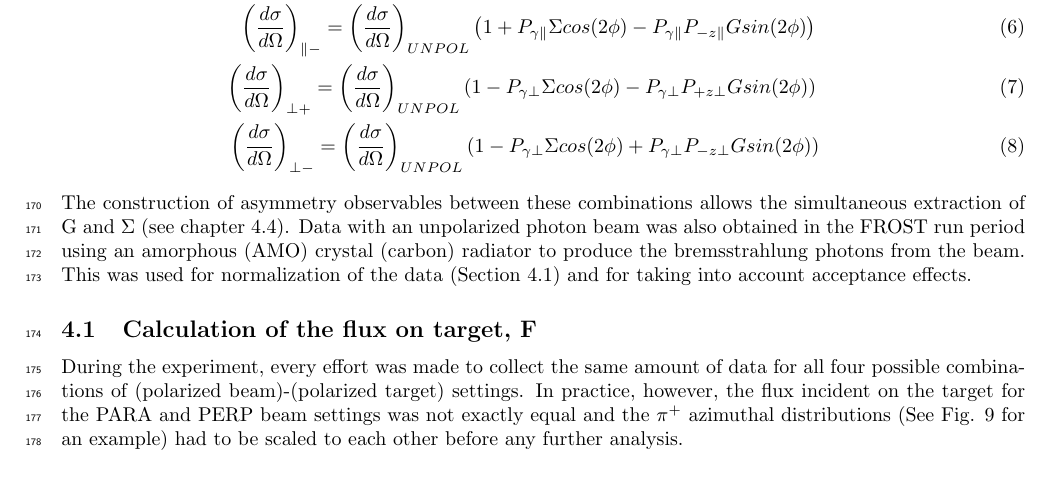
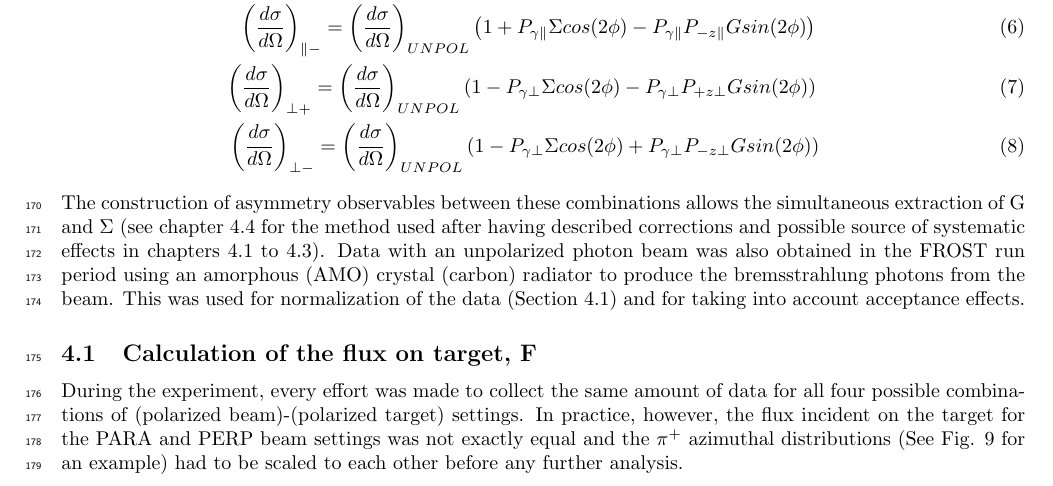
Before and after one commit to lorenzozana/FROST_Analysis_note, a LaTeX paper (Measurement_G_analysis_note.tex, which reads extractionG.tex): part of page 12 of 54, cut so that both start at the same text. Compiled offline with pdfLaTeX.

Commit message:
last corrections

```diff
--- a/extractionG.tex
+++ b/extractionG.tex
@@ -13,7 +13,7 @@ This is derived from equation \ref{eqn:CGLN} ( page \pageref{eqn:CGLN}) where th
 \left(\frac{d\sigma}{d\Omega}\right)_{\perp +} = \left(\frac{d\sigma}{d\Omega}\right)_{UNPOL}  \left( 1 - P_{\gamma \perp}\Sigma cos(2\phi) - P_{\gamma \perp} P_{+z\perp} G sin(2\phi) \right) \\
 \left(\frac{d\sigma}{d\Omega}\right)_{\perp -} = \left(\frac{d\sigma}{d\Omega}\right)_{UNPOL}  \left( 1 - P_{\gamma \perp}\Sigma cos(2\phi) + P_{\gamma \perp} P_{-z\perp} G sin(2\phi) \right)
 \end{eqnarray}
-The construction of asymmetry observables between these combinations allows the simultaneous extraction of G and $\Sigma$ (see chapter \ref{ch:extract_G_S}). Data with an unpolarized photon beam was also obtained in the FROST run period using an amorphous (AMO) crystal (carbon) radiator to produce the bremsstrahlung photons from the beam. This was used for normalization of the data (Section \ref{ch:flux}) and for taking into account acceptance effects.
+The construction of asymmetry observables between these combinations allows the simultaneous extraction of G and $\Sigma$ (see chapter \ref{ch:extract_G_S} for the method used after having described corrections and possible source of systematic effects in chapters \ref{ch:flux} to \ref{ch:sys_corr}). Data with an unpolarized photon beam was also obtained in the FROST run period using an amorphous (AMO) crystal (carbon) radiator to produce the bremsstrahlung photons from the beam. This was used for normalization of the data (Section \ref{ch:flux}) and for taking into account acceptance effects.
 
 \subsection{Calculation of the flux on target, F} \label{ch:flux}
 During the experiment, every effort was made to collect the same amount of data for all four possible combinations of (polarized beam)-(polarized target) settings. In practice, however, the flux incident on the target for the PARA and PERP beam settings was not exactly equal and the $\pi^+$ azimuthal distributions (See Fig. \ref{fig:frost_PARA_ex} for an example) had to be scaled to each other before any further analysis.
```
